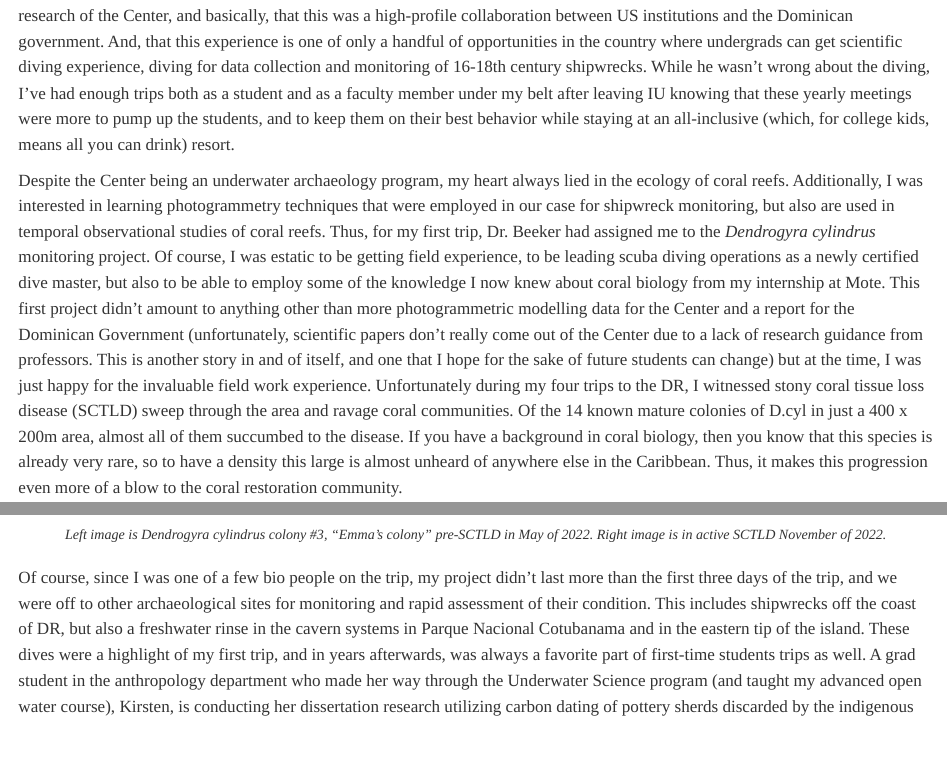
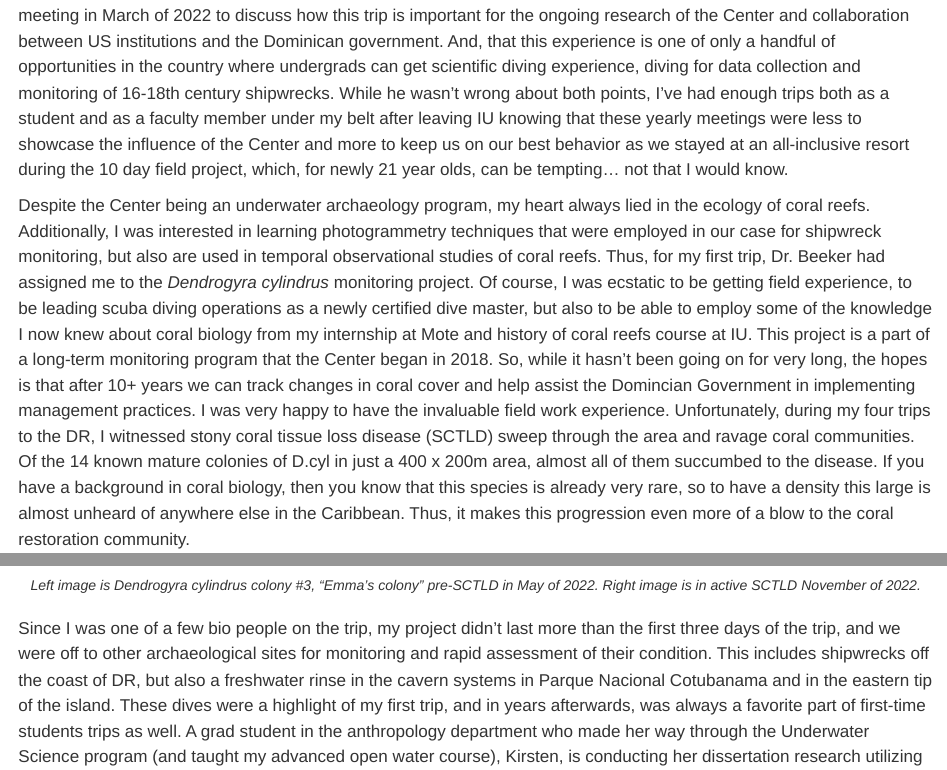
Before and after one commit to hmlamle/hmlamle.github.io, a Quarto document (DR.qmd): the page in a window 1100 px wide, from 310 px down, and a second part further down, joined at a grey line. Rendered offline with R 4.5, knitr and Pandoc in place of Quarto, with nearby package versions.

Commit message:
edit DR page and font

```diff
--- a/DR.qmd
+++ b/DR.qmd
@@ -13,9 +13,9 @@ body-classes: DR
 
 
 <img src="images/DR/buoys.jpg" alt="Myself surveying a D.cyl colony in 2022" width="300" style="float: right; margin-left: 20px; margin-bottom: 5px"/>
-As a student at IU in the Underwater Science program, I had definitely drank the cool-aid that director Charles Beeker had fed us. He sat all of the undergrads that were selected to go on the trip down at a pre-departure meeting in March of 2022 to discuss how this trip is important for the ongoing research of the Center, and basically, that this was a high-profile collaboration between US institutions and the Dominican government. And, that this experience is one of only a handful of opportunities in the country where undergrads can get scientific diving experience, diving for data collection and monitoring of 16-18th century shipwrecks. While he wasn't wrong about the diving, I've had enough trips both as a student and as a faculty member under my belt after leaving IU knowing that these yearly meetings were more to pump up the students, and to keep them on their best behavior while staying at an all-inclusive (which, for college kids, means all you can drink) resort.
+As a student at IU in the Underwater Science program, I had definitely drank the kool-aid that director Charles Beeker had fed us. He sat all of the undergrads that were selected to go on the trip down at a pre-departure meeting in March of 2022 to discuss how this trip is important for the ongoing research of the Center and collaboration between US institutions and the Dominican government. And, that this experience is one of only a handful of opportunities in the country where undergrads can get scientific diving experience, diving for data collection and monitoring of 16-18th century shipwrecks. While he wasn't wrong about both points, I've had enough trips both as a student and as a faculty member under my belt after leaving IU knowing that these yearly meetings were less to showcase the influence of the Center and more to keep us on our best behavior as we stayed at an all-inclusive resort during the 10 day field project, which, for newly 21 year olds, can be tempting... not that I would know.
 
-Despite the Center being an underwater archaeology program, my heart always lied in the ecology of coral reefs. Additionally, I was interested in learning photogrammetry techniques that were employed in our case for shipwreck monitoring, but also are used in temporal observational studies of coral reefs. Thus, for my first trip, Dr. Beeker had assigned me to the _Dendrogyra cylindrus_ monitoring project. Of course, I was estatic to be getting field experience, to be leading scuba diving operations as a newly certified dive master, but also to be able to employ some of the knowledge I now knew about coral biology from my internship at Mote. This first project didn't amount to anything other than more photogrammetric modelling data for the Center and a report for the Dominican Government (unfortunately, scientific papers don't really come out of the Center due to a lack of research guidance from professors. This is another story in and of itself, and one that I hope for the sake of future students can change) but at the time, I was just happy for the invaluable field work experience. Unfortunately during my four trips to the DR, I witnessed stony coral tissue loss disease (SCTLD) sweep through the area and ravage coral communities. Of the 14 known mature colonies of D.cyl in just a 400 x 200m area, almost all of them succumbed to the disease. If you have a background in coral biology, then you know that this species is already very rare, so to have a density this large is almost unheard of anywhere else in the Caribbean. Thus, it makes this progression even more of a blow to the coral restoration community.
+Despite the Center being an underwater archaeology program, my heart always lied in the ecology of coral reefs. Additionally, I was interested in learning photogrammetry techniques that were employed in our case for shipwreck monitoring, but also are used in temporal observational studies of coral reefs. Thus, for my first trip, Dr. Beeker had assigned me to the _Dendrogyra cylindrus_ monitoring project. Of course, I was ecstatic to be getting field experience, to be leading scuba diving operations as a newly certified dive master, but also to be able to employ some of the knowledge I now knew about coral biology from my internship at Mote and history of coral reefs course at IU. This project is a part of a long-term monitoring program that the Center began in 2018. So, while it hasn't been going on for very long, the hopes is that after 10+ years we can track changes in coral cover and help assist the Domincian Government in implementing management practices. I was very happy to have the invaluable field work experience. Unfortunately, during my four trips to the DR, I witnessed stony coral tissue loss disease (SCTLD) sweep through the area and ravage coral communities. Of the 14 known mature colonies of D.cyl in just a 400 x 200m area, almost all of them succumbed to the disease. If you have a background in coral biology, then you know that this species is already very rare, so to have a density this large is almost unheard of anywhere else in the Caribbean. Thus, it makes this progression even more of a blow to the coral restoration community.
 
 <div style="display: flex; justify-content: center; align-items: center; flex-wrap: wrap; gap: 20px;">
   <img src="images/DR/Dcyl3_pre.jpg" alt="D.cyl colony #3 before SCTLD" width="500" style="height: 350px; object-fit: cover; margin-right: 20px;"/>
@@ -23,7 +23,7 @@ Despite the Center being an underwater archaeology program, my heart always lied
 </div>
 <p style="text-align: center; font-size: 14px; margin-bottom: 20px; margin-top: -5px"><i>Left image is Dendrogyra cylindrus colony #3, "Emma's colony" pre-SCTLD in May of 2022. Right image is in active SCTLD November of 2022.</i></p>
 
-Of course, since I was one of a few bio people on the trip, my project didn't last more than the first three days of the trip, and we were off to other archaeological sites for monitoring and rapid assessment of their condition. This includes shipwrecks off the coast of DR, but also a freshwater rinse in the cavern systems in Parque Nacional Cotubanama and in the eastern tip of the island. These dives were a highlight of my first trip, and in years afterwards, was always a favorite part of first-time students trips as well. A grad student in the anthropology department who made her way through the Underwater Science program (and taught my advanced open water course), Kirsten, is conducting her dissertation research utilizing carbon dating of pottery sherds discarded by the indigenous Taíno peoples in these caverns. These underground submerged cave and cavern systems are numerous in the Yucatan Peninsula, Greater Antilles, and Florida due to <img src="images/DR/padre_under.jpg" alt="Myself exploring the Padre Nuestro Cavern" width="500" style="float: left; margin-right: 20px; margin-bottom: 5px"/>the geological history of the Caribbean. It's theorized that the Taíno people viewed these submerged caves as a gateway to their watery underworld, in addition to being vital for providing fresh water. Thus, many sacrifices were made to cave and cavern systems all throughout Hispaniola consisting of pottery, wooden bowls and utensils, and even wooden clubs. While we did not help Kirsten with data collection of artifacts from these caverns, we were able to tour them and their extremely rich history. It was a very humbling experience to see the underwater realm that the Taíno peoples treated with such respect and gratitude. If you would like to learn more about the rich history of the Taíno people's history and meeting with European colonizers, you can learn more on the [IU Underwater Science website.](https://underwaterscience.indiana.edu/research/current-research/columbus-and-the-taino.html).
+Since I was one of a few bio people on the trip, my project didn't last more than the first three days of the trip, and we were off to other archaeological sites for monitoring and rapid assessment of their condition. This includes shipwrecks off the coast of DR, but also a freshwater rinse in the cavern systems in Parque Nacional Cotubanama and in the eastern tip of the island. These dives were a highlight of my first trip, and in years afterwards, was always a favorite part of first-time students trips as well. A grad student in the anthropology department who made her way through the Underwater Science program (and taught my advanced open water course), Kirsten, is conducting her dissertation research utilizing carbon dating of pottery sherds discarded by the indigenous Taíno peoples in these caverns. These underground submerged cave and cavern systems are numerous in the Yucatan Peninsula, Greater Antilles, and Florida due to <img src="images/DR/padre_under.jpg" alt="Myself exploring the Padre Nuestro Cavern" width="500" style="float: left; margin-right: 20px; margin-bottom: 5px"/>the geological history of the Caribbean. It's theorized that the Taíno people viewed these submerged caves as a gateway to their watery underworld, in addition to being vital for providing fresh water. Thus, many sacrifices were made to cave and cavern systems all throughout Hispaniola consisting of pottery, wooden bowls and utensils, and even wooden clubs. While we did not help Kirsten with data collection of artifacts from these caverns, we were able to tour them and their extremely rich history. It was a very humbling experience to see the underwater realm that the Taíno peoples treated with such respect and gratitude. If you would like to learn more about the rich history of the Taíno people's history and meeting with European colonizers, you can learn more on the [IU Underwater Science website.](https://underwaterscience.indiana.edu/research/current-research/columbus-and-the-taino.html).
 
 The main priority of these research trips shifted from my first to last trip, from monitoring existing archaeological sites to evaluation of an unidentified 16th century shipwreck off the coast of Cap Cana, we now refer to as the Punta Espada shipwreck. My good friend and anthropology PhD student at IU, Sarah's dissertation will revolve <img src="images/DR/anchor.jpg" alt="Acropora palmata growing on fluke of 16th century anchor" width="500" style="float: right; margin-left: 20px; margin-bottom: 5px"/>around identifying the wreck. This has proven to be much more difficult than previously anticipated, because the wreck was looted by treasure hunters before we were allowed access to the site. Thus, while there are artifacts housed in the Museo De Las Atrazanas Reales (Royal Shipyards Naval Museum), Sarah and her team haven't yet found a "smoking gun" artifact. We've attempted to collect as much information from the site as possible, including detailed measurements of the anchor of salvation and many compacted bombards on the site. Additionally, there's been many artifacts that the Museum and the DGPCS have housed from the wreck, including nested weights with makers marks that help to show where the ship might have gotten it's cargo from in Europe, pewter dishware, and other artifacts. Work on this project allowed me to assist with artifact restoration both in the lab at IU and in Dominican Republic using electrolysis and other cleaning tools. I also was able to dive extensively on the site, conducting a biological survey of the many healthy _Acropora palmata_ colonies on the site and aid in a small restoration project of outplanting palmata fragments back to the site. We also took several trips to the captiol, Santo Domingo, to visit with government agencies and review other artifacts related to the wreck.
 
--- a/styles.css
+++ b/styles.css
@@ -1,7 +1,7 @@
 /* css styles */
 
 body {
-  font-family: montserrat;
+  font-family: Arial;
 }
 
 
```
Also changed, not shown: docs/search.json, 2 other files.
